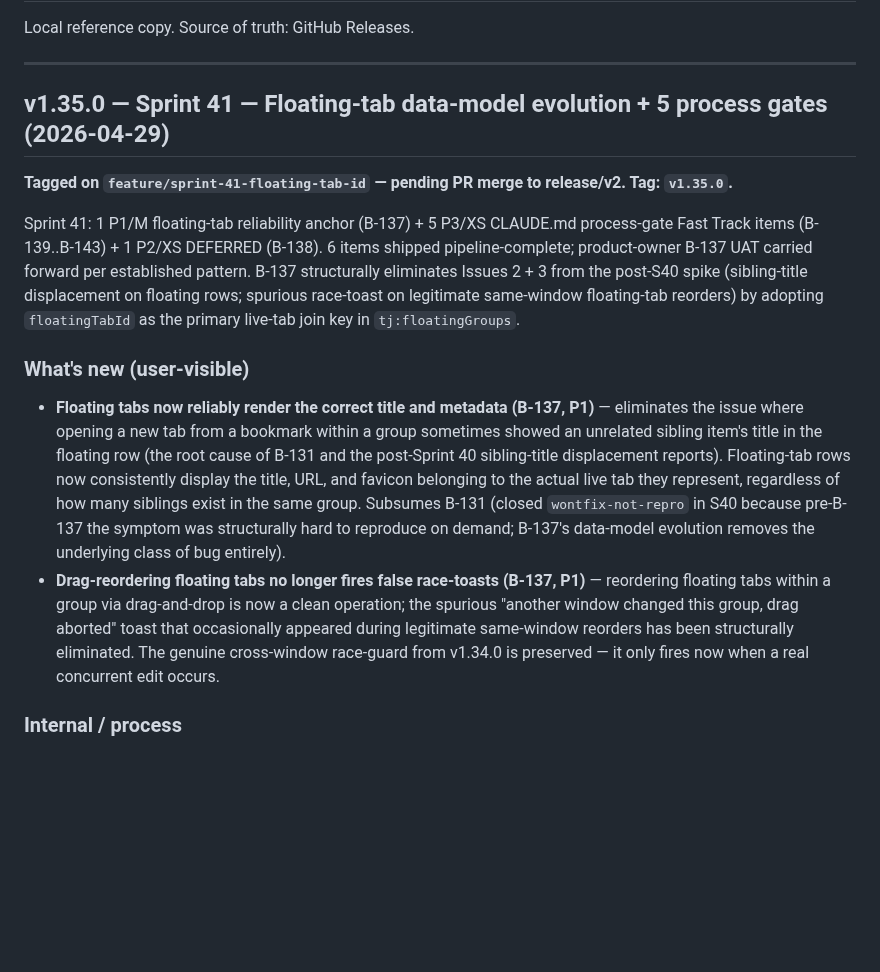
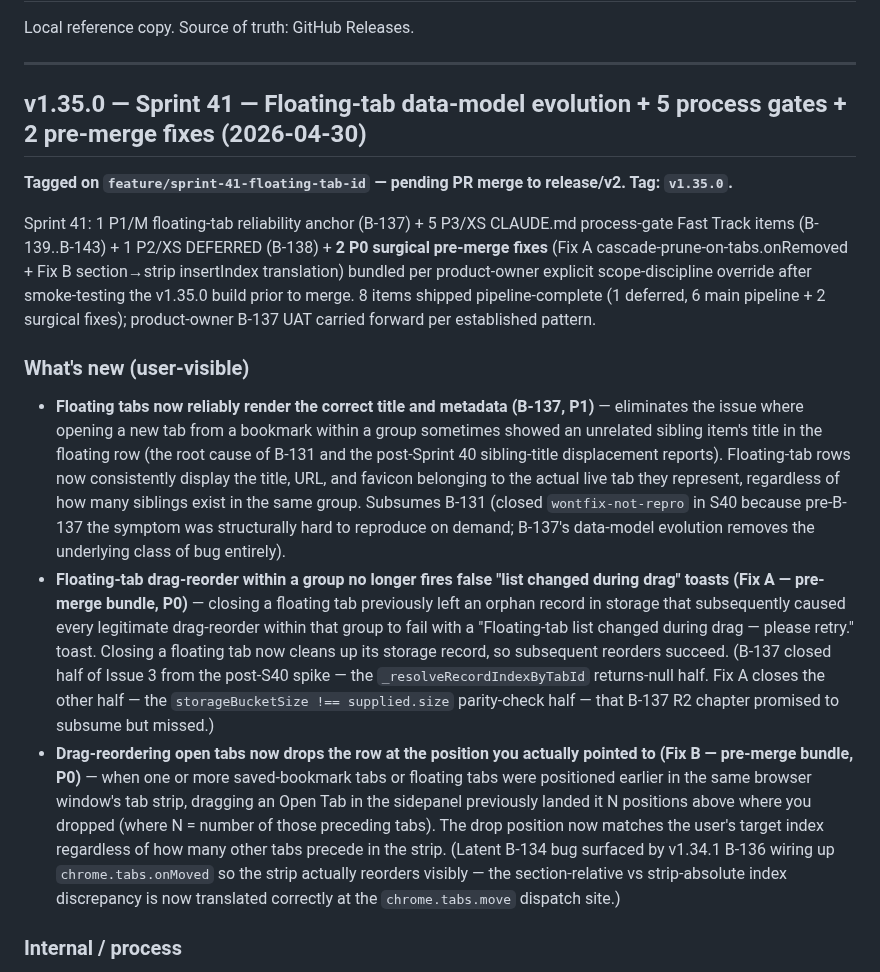
Before and after one commit to 0xception/tab-junkie, a Markdown page: docs/RELEASES.md, the part around the change. Drawn GitHub-style; blank space fills up the shorter version.

```diff
--- a/docs/RELEASES.md
+++ b/docs/RELEASES.md
@@ -4,16 +4,17 @@ Local reference copy. Source of truth: GitHub Releases.
 
 ---
 
-## v1.35.0 — Sprint 41 — Floating-tab data-model evolution + 5 process gates (2026-04-29)
+## v1.35.0 — Sprint 41 — Floating-tab data-model evolution + 5 process gates + 2 pre-merge fixes (2026-04-30)
 
 **Tagged on `feature/sprint-41-floating-tab-id` — pending PR merge to release/v2. Tag: `v1.35.0`.**
 
-Sprint 41: 1 P1/M floating-tab reliability anchor (B-137) + 5 P3/XS CLAUDE.md process-gate Fast Track items (B-139..B-143) + 1 P2/XS DEFERRED (B-138). 6 items shipped pipeline-complete; product-owner B-137 UAT carried forward per established pattern. B-137 structurally eliminates Issues 2 + 3 from the post-S40 spike (sibling-title displacement on floating rows; spurious race-toast on legitimate same-window floating-tab reorders) by adopting `floatingTabId` as the primary live-tab join key in `tj:floatingGroups`.
+Sprint 41: 1 P1/M floating-tab reliability anchor (B-137) + 5 P3/XS CLAUDE.md process-gate Fast Track items (B-139..B-143) + 1 P2/XS DEFERRED (B-138) + **2 P0 surgical pre-merge fixes** (Fix A cascade-prune-on-tabs.onRemoved + Fix B section→strip insertIndex translation) bundled per product-owner explicit scope-discipline override after smoke-testing the v1.35.0 build prior to merge. 8 items shipped pipeline-complete (1 deferred, 6 main pipeline + 2 surgical fixes); product-owner B-137 UAT carried forward per established pattern.
 
 ### What's new (user-visible)
 
 - **Floating tabs now reliably render the correct title and metadata (B-137, P1)** — eliminates the issue where opening a new tab from a bookmark within a group sometimes showed an unrelated sibling item's title in the floating row (the root cause of B-131 and the post-Sprint 40 sibling-title displacement reports). Floating-tab rows now consistently display the title, URL, and favicon belonging to the actual live tab they represent, regardless of how many siblings exist in the same group. Subsumes B-131 (closed `wontfix-not-repro` in S40 because pre-B-137 the symptom was structurally hard to reproduce on demand; B-137's data-model evolution removes the underlying class of bug entirely).
-- **Drag-reordering floating tabs no longer fires false race-toasts (B-137, P1)** — reordering floating tabs within a group via drag-and-drop is now a clean operation; the spurious "another window changed this group, drag aborted" toast that occasionally appeared during legitimate same-window reorders has been structurally eliminated. The genuine cross-window race-guard from v1.34.0 is preserved — it only fires now when a real concurrent edit occurs.
+- **Floating-tab drag-reorder within a group no longer fires false "list changed during drag" toasts (Fix A — pre-merge bundle, P0)** — closing a floating tab previously left an orphan record in storage that subsequently caused every legitimate drag-reorder within that group to fail with a "Floating-tab list changed during drag — please retry." toast. Closing a floating tab now cleans up its storage record, so subsequent reorders succeed. (B-137 closed half of Issue 3 from the post-S40 spike — the `_resolveRecordIndexByTabId` returns-null half. Fix A closes the other half — the `storageBucketSize !== supplied.size` parity-check half — that B-137 R2 chapter promised to subsume but missed.)
+- **Drag-reordering open tabs now drops the row at the position you actually pointed to (Fix B — pre-merge bundle, P0)** — when one or more saved-bookmark tabs or floating tabs were positioned earlier in the same browser window's tab strip, dragging an Open Tab in the sidepanel previously landed it N positions above where you dropped (where N = number of those preceding tabs). The drop position now matches the user's target index regardless of how many other tabs precede in the strip. (Latent B-134 bug surfaced by v1.34.1 B-136 wiring up `chrome.tabs.onMoved` so the strip actually reorders visibly — the section-relative vs strip-absolute index discrepancy is now translated correctly at the `chrome.tabs.move` dispatch site.)
 
 ### Internal / process
 
```
Also changed, not shown: CHANGELOG.md (+4 -3 lines).
